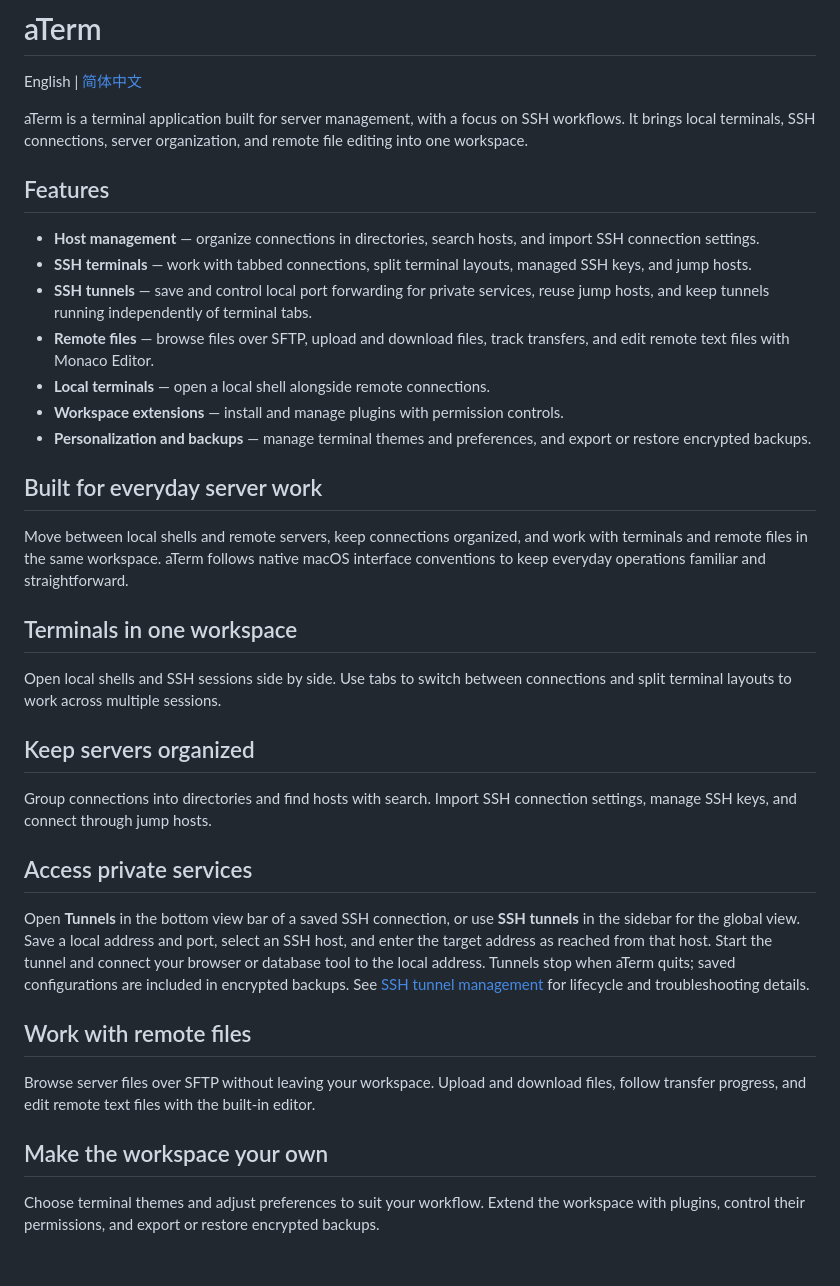
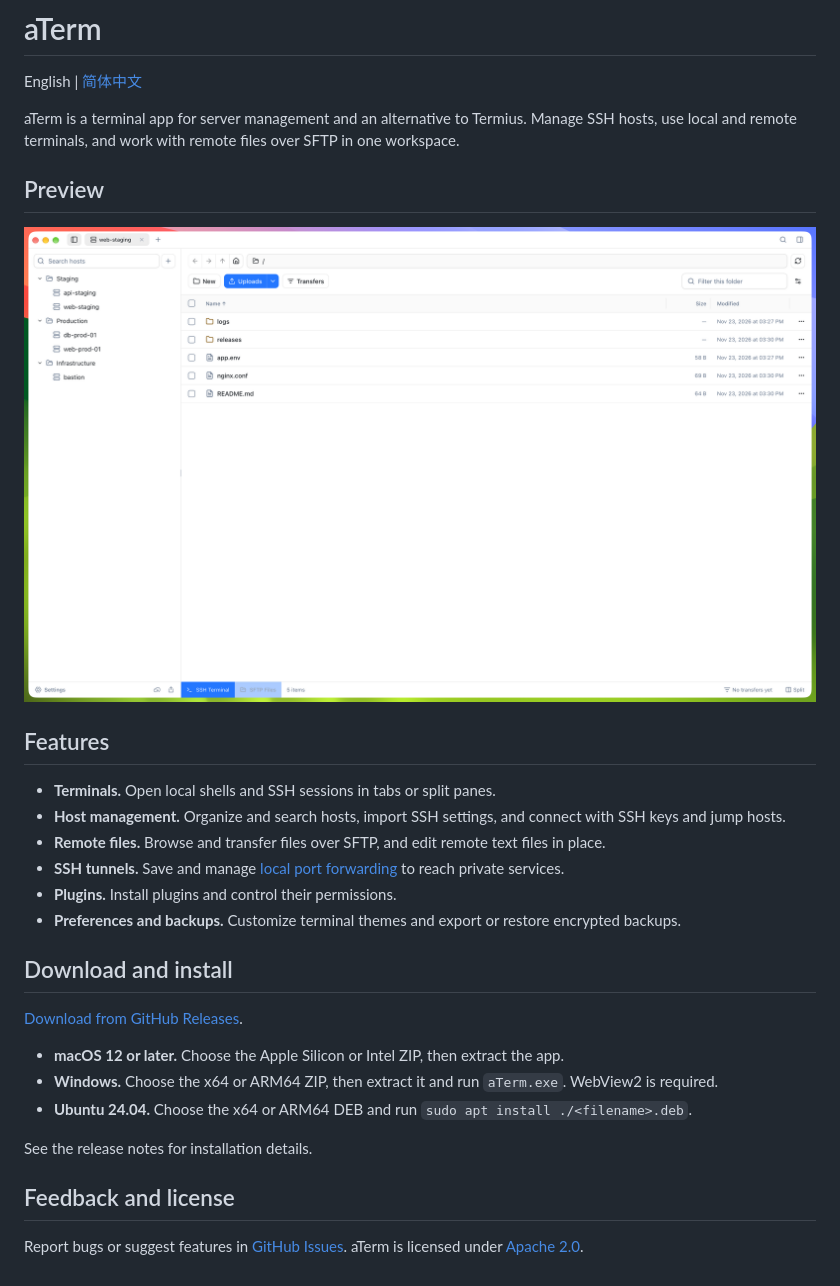
Before and after one commit to huabeitech/aterm, a Markdown page: README.md, the part around the change. Drawn GitHub-style; pictures changed too: docs/images/aterm-workspace.png (added).

Commit message:
docs: update README files for clarity and consistency, add new workspace preview image

```diff
--- a/README.md
+++ b/README.md
@@ -2,38 +2,31 @@
 
 English | [简体中文](README.zh-CN.md)
 
-aTerm is a terminal application built for server management, with a focus on SSH workflows. It brings local terminals, SSH connections, server organization, and remote file editing into one workspace.
+aTerm is a terminal app for server management and an alternative to Termius. Manage SSH hosts, use local and remote terminals, and work with remote files over SFTP in one workspace.
+
+## Preview
+
+![aTerm on macOS showing SSH hosts and the SFTP file browser](docs/images/aterm-workspace.png)
 
 ## Features
 
-- **Host management** — organize connections in directories, search hosts, and import SSH connection settings.
-- **SSH terminals** — work with tabbed connections, split terminal layouts, managed SSH keys, and jump hosts.
-- **SSH tunnels** — save and control local port forwarding for private services, reuse jump hosts, and keep tunnels running independently of terminal tabs.
-- **Remote files** — browse files over SFTP, upload and download files, track transfers, and edit remote text files with Monaco Editor.
-- **Local terminals** — open a local shell alongside remote connections.
-- **Workspace extensions** — install and manage plugins with permission controls.
-- **Personalization and backups** — manage terminal themes and preferences, and export or restore encrypted backups.
+- **Terminals.** Open local shells and SSH sessions in tabs or split panes.
+- **Host management.** Organize and search hosts, import SSH settings, and connect with SSH keys and jump hosts.
+- **Remote files.** Browse and transfer files over SFTP, and edit remote text files in place.
+- **SSH tunnels.** Save and manage [local port forwarding](docs/ssh-tunnels.md) to reach private services.
+- **Plugins.** Install plugins and control their permissions.
+- **Preferences and backups.** Customize terminal themes and export or restore encrypted backups.
 
-## Built for everyday server work
+## Download and install
 
-Move between local shells and remote servers, keep connections organized, and work with terminals and remote files in the same workspace. aTerm follows native macOS interface conventions to keep everyday operations familiar and straightforward.
+[Download from GitHub Releases](https://github.com/huabeitech/aterm/releases/latest).
 
-## Terminals in one workspace
+- **macOS 12 or later.** Choose the Apple Silicon or Intel ZIP, then extract the app.
+- **Windows.** Choose the x64 or ARM64 ZIP, then extract it and run `aTerm.exe`. WebView2 is required.
+- **Ubuntu 24.04.** Choose the x64 or ARM64 DEB and run `sudo apt install ./<filename>.deb`.
 
-Open local shells and SSH sessions side by side. Use tabs to switch between connections and split terminal layouts to work across multiple sessions.
+See the release notes for installation details.
 
-## Keep servers organized
+## Feedback and license
 
-Group connections into directories and find hosts with search. Import SSH connection settings, manage SSH keys, and connect through jump hosts.
-
-## Access private services
-
-Open **Tunnels** in the bottom view bar of a saved SSH connection, or use **SSH tunnels** in the sidebar for the global view. Save a local address and port, select an SSH host, and enter the target address as reached from that host. Start the tunnel and connect your browser or database tool to the local address. Tunnels stop when aTerm quits; saved configurations are included in encrypted backups. See [SSH tunnel management](docs/ssh-tunnels.md) for lifecycle and troubleshooting details.
-
-## Work with remote files
-
-Browse server files over SFTP without leaving your workspace. Upload and download files, follow transfer progress, and edit remote text files with the built-in editor.
-
-## Make the workspace your own
-
-Choose terminal themes and adjust preferences to suit your workflow. Extend the workspace with plugins, control their permissions, and export or restore encrypted backups.
+Report bugs or suggest features in [GitHub Issues](https://github.com/huabeitech/aterm/issues). aTerm is licensed under [Apache 2.0](LICENSE).
```
Also changed, not shown: README.zh-CN.md (+19 -26 lines).
